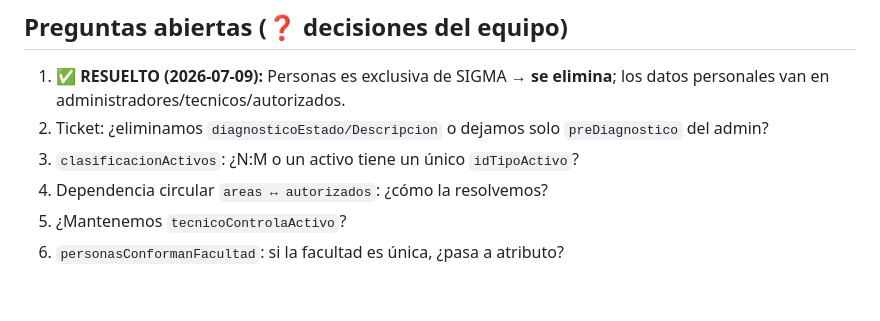
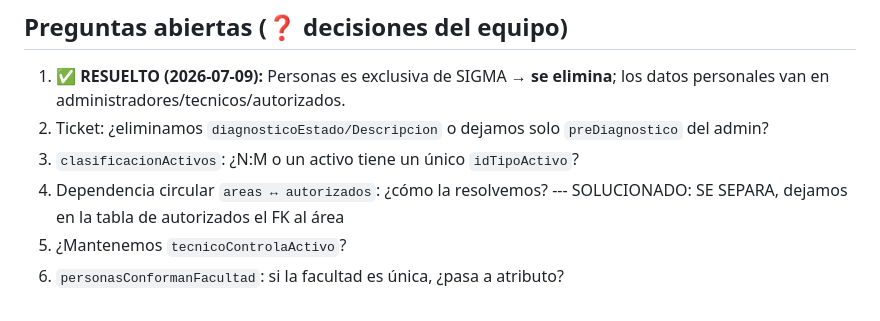
Before and after one commit to matiasgzlez/SIGMA-Seminario-Integrador-G6, a Markdown page: contexto.md, the part around the change. Drawn GitHub-style.

Commit message:
corrección context.md

```diff
--- a/contexto.md
+++ b/contexto.md
@@ -427,6 +427,6 @@ Se implementan como **criterios de aceptación de HU existentes** (evita fragmen
 1. ✅ **RESUELTO (2026-07-09):** Personas es exclusiva de SIGMA → **se elimina**; los datos personales van en administradores/tecnicos/autorizados.
 2. Ticket: ¿eliminamos `diagnosticoEstado/Descripcion` o dejamos solo `preDiagnostico` del admin?
 3. `clasificacionActivos`: ¿N:M o un activo tiene un único `idTipoActivo`?
-4. Dependencia circular `areas ↔ autorizados`: ¿cómo la resolvemos?
+4. Dependencia circular `areas ↔ autorizados`: ¿cómo la resolvemos? --- SOLUCIONADO: SE SEPARA, dejamos en la tabla de autorizados el FK al área
 5. ¿Mantenemos `tecnicoControlaActivo`?
 6. `personasConformanFacultad`: si la facultad es única, ¿pasa a atributo?
```
